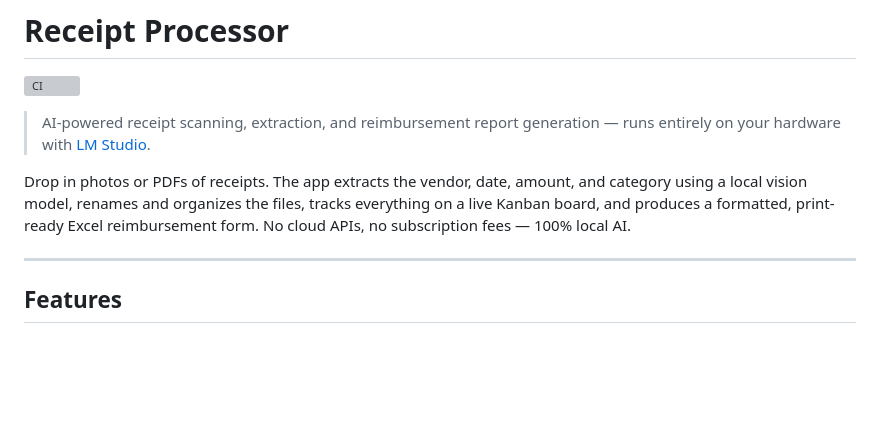
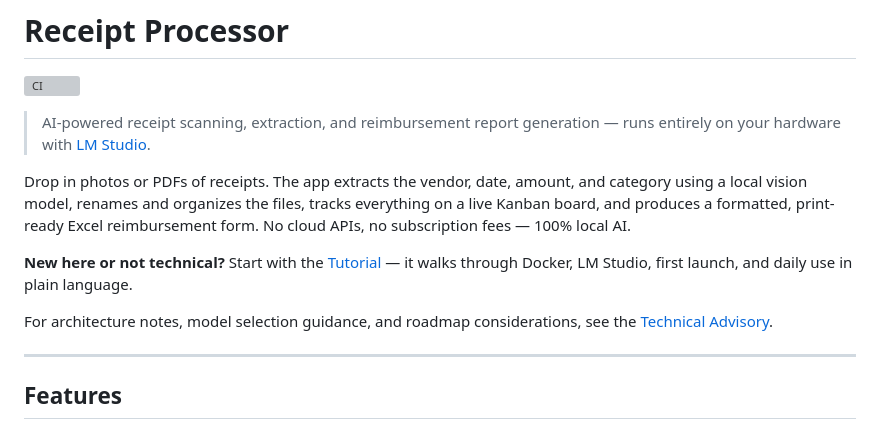
Before and after one commit to duedev/Reimbursements, a Markdown page: README.md, the part around the change. GitHub-like rendering; blank space fills up the shorter version; grey boxes are pictures that could not be loaded.

```diff
--- a/README.md
+++ b/README.md
@@ -5,6 +5,10 @@
 > AI-powered receipt scanning, extraction, and reimbursement report generation — runs entirely on your hardware with [LM Studio](https://lmstudio.ai).
 
 Drop in photos or PDFs of receipts. The app extracts the vendor, date, amount, and category using a local vision model, renames and organizes the files, tracks everything on a live Kanban board, and produces a formatted, print-ready Excel reimbursement form. No cloud APIs, no subscription fees — 100% local AI.
+
+**New here or not technical?** Start with the [Tutorial](TUTORIAL.md) — it walks through Docker, LM Studio, first launch, and daily use in plain language.
+
+For architecture notes, model selection guidance, and roadmap considerations, see the [Technical Advisory](ADVISORY.md).
 
 ---
 
```
Also changed, not shown: ADVISORY.md (added, +121 -0 lines).
